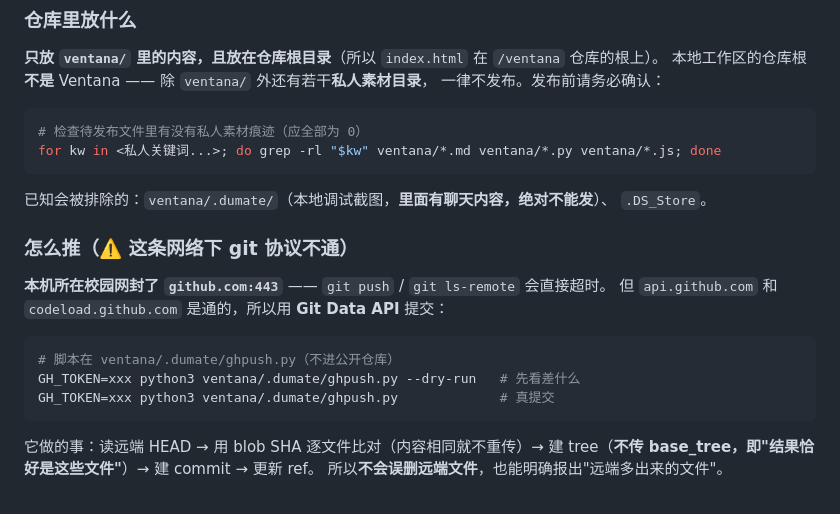
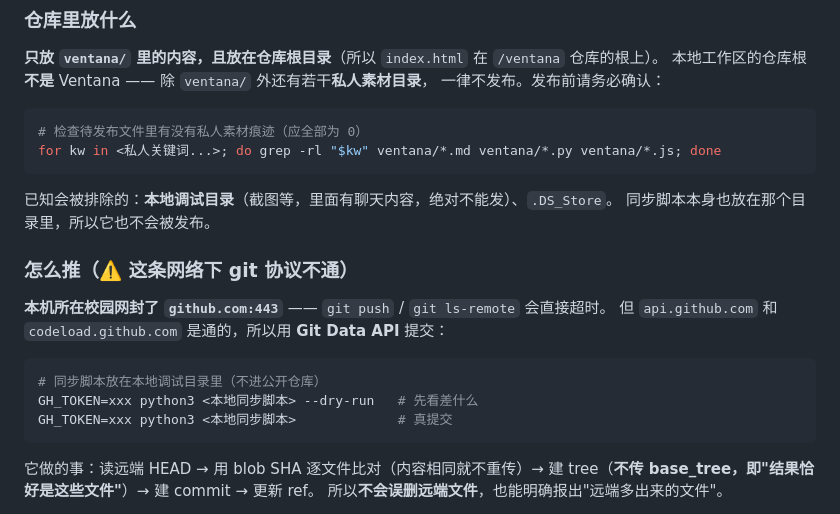
Before and after one commit to Sapphirella/ventana, a Markdown page: HANDOFF.md, the part around the change. GitHub-like rendering.

````diff
--- a/HANDOFF.md
+++ b/HANDOFF.md
@@ -707,8 +707,8 @@ if (sync.prompt || sync.docs) clearSync();  // ← 标记照样被清掉
 for kw in <私人关键词...>; do grep -rl "$kw" ventana/*.md ventana/*.py ventana/*.js; done
 ```
 
-已知会被排除的：`ventana/.dumate/`（本地调试截图，**里面有聊天内容，绝对不能发**）、
-`.DS_Store`。
+已知会被排除的：**本地调试目录**（截图等，里面有聊天内容，绝对不能发）、`.DS_Store`。
+同步脚本本身也放在那个目录里，所以它也不会被发布。
 
 ### 怎么推（⚠️ 这条网络下 git 协议不通）
 
@@ -716,9 +716,9 @@ for kw in <私人关键词...>; do grep -rl "$kw" ventana/*.md ventana/*.py vent
 但 `api.github.com` 和 `codeload.github.com` 是通的，所以用 **Git Data API** 提交：
 
 ```bash
-# 脚本在 ventana/.dumate/ghpush.py（不进公开仓库）
-GH_TOKEN=xxx python3 ventana/.dumate/ghpush.py --dry-run   # 先看差什么
-GH_TOKEN=xxx python3 ventana/.dumate/ghpush.py             # 真提交
+# 同步脚本放在本地调试目录里（不进公开仓库）
+GH_TOKEN=xxx python3 <本地同步脚本> --dry-run   # 先看差什么
+GH_TOKEN=xxx python3 <本地同步脚本>             # 真提交
 ```
 
 它做的事：读远端 HEAD → 用 blob SHA 逐文件比对（内容相同就不重传）→
````
